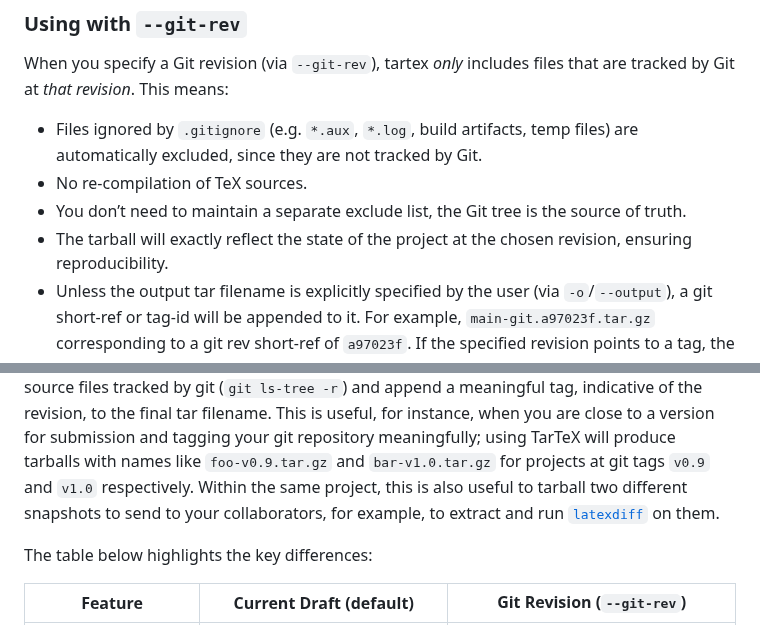
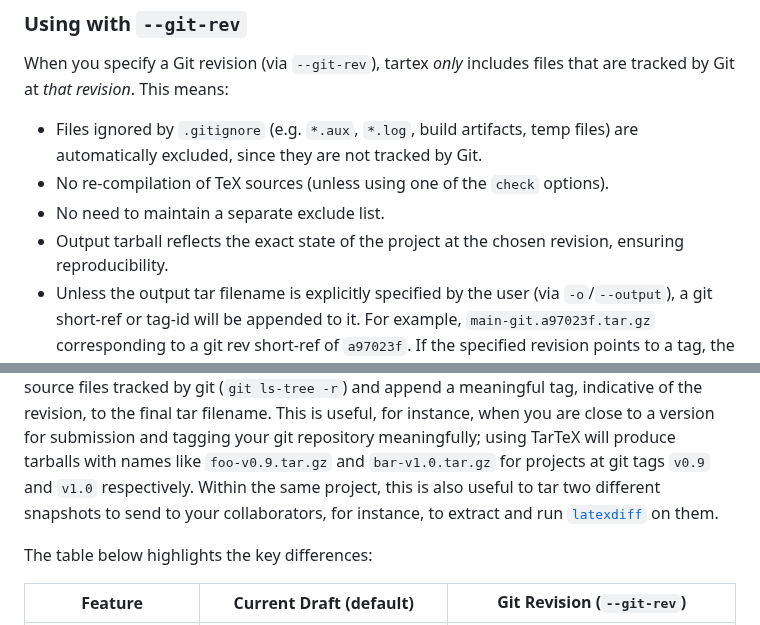
Before and after one commit to badshah400/tartex, a Markdown page: README.md, 2 parts joined by grey strips. Drawn GitHub-style.

Commit message:
doc: update README for grammar.

```diff
--- a/README.md
+++ b/README.md
@@ -132,10 +132,9 @@ that are tracked by Git at _that revision_. This means:
 
 - Files ignored by `.gitignore` (e.g. `*.aux`, `*.log`, build artifacts, temp files)
   are automatically excluded, since they are not tracked by Git.
-- No re-compilation of TeX sources.
-- You don’t need to maintain a separate exclude list, the Git tree is the source
-  of truth.
-- The tarball will exactly reflect the state of the project at the chosen revision,
+- No re-compilation of TeX sources (unless using one of the `check` options).
+- No need to maintain a separate exclude list.
+- Output tarball reflects the exact state of the project at the chosen revision,
   ensuring reproducibility.
 - Unless the output tar filename is explicitly specified by the user (via
   `-o`/`--output`), a git short-ref or tag-id will be appended to it. For example,
@@ -166,8 +165,8 @@ indicative of the revision, to the final tar filename. This is useful, for
 instance, when you are close to a version for submission and tagging your git
 repository meaningfully; using TarTeX will produce tarballs with names like
 `foo-v0.9.tar.gz` and `bar-v1.0.tar.gz` for projects at git tags `v0.9` and
-`v1.0` respectively. Within the same project, this is also useful to tarball
-two different snapshots to send to your collaborators, for example, to extract
+`v1.0` respectively. Within the same project, this is also useful to tar
+two different snapshots to send to your collaborators, for instance, to extract
 and run [`latexdiff`](https://ctan.org/pkg/latexdiff) on them.
 
 The table below highlights the key differences:
```
